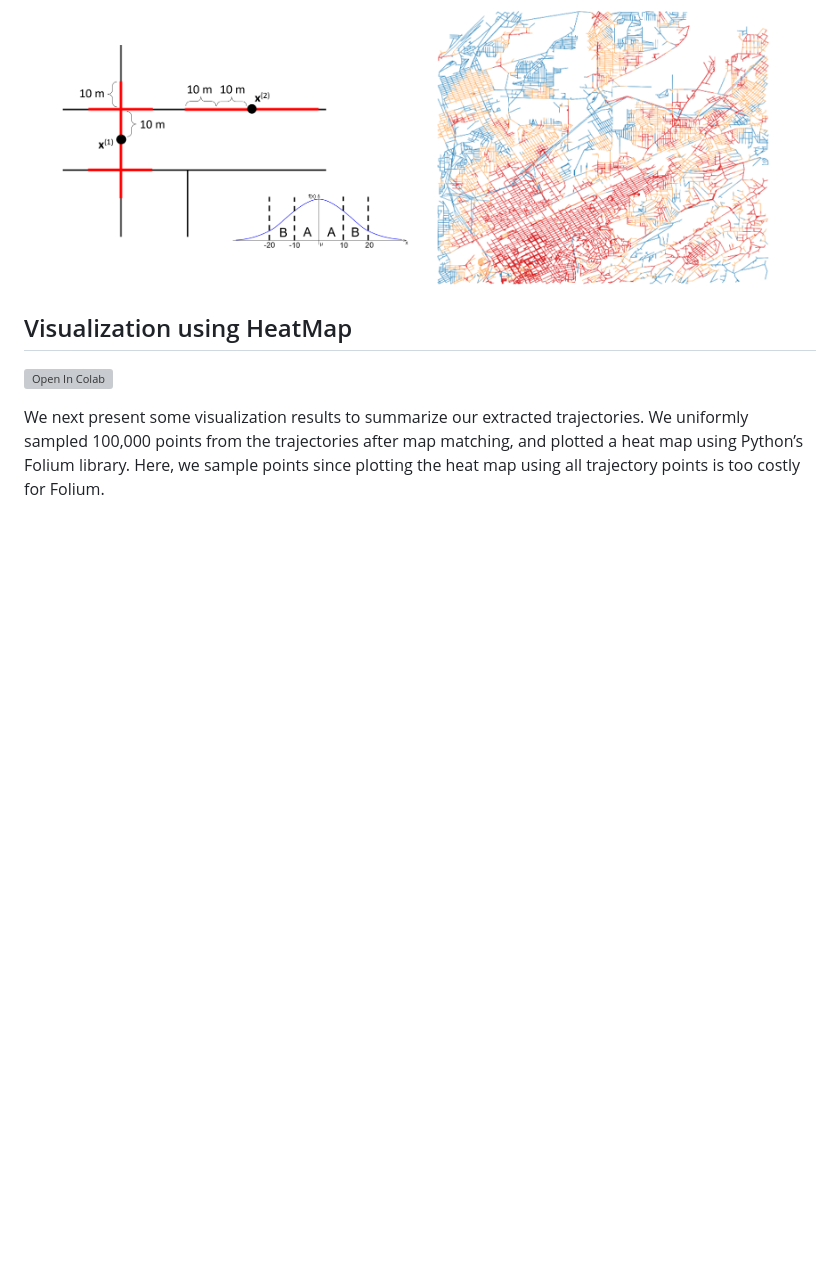
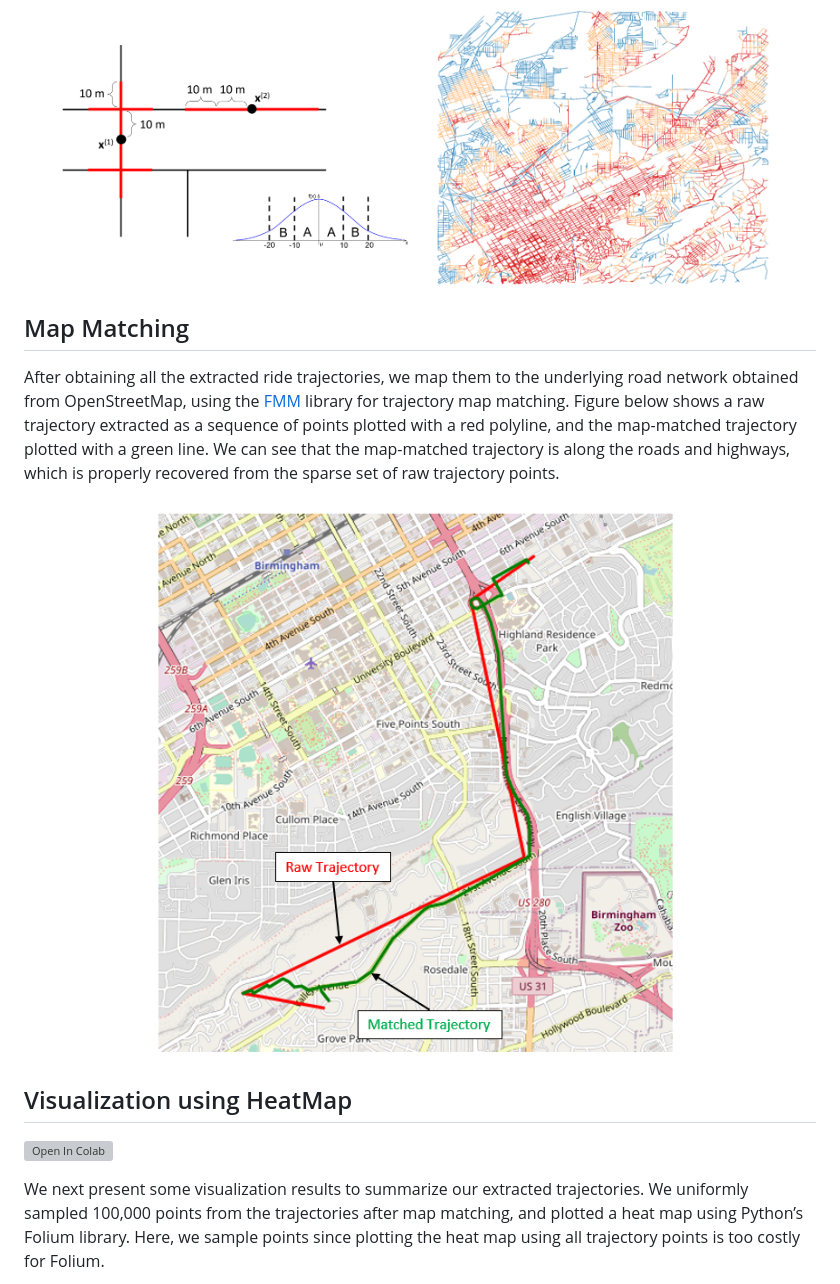
Before and after one commit to jalal1/UberSim, a Markdown page: README.md, the part around the change. Rendered like a GitHub page; pictures changed too: imgs/raw_matched.PNG (added); blank space fills up the shorter version; grey boxes are pictures that could not be loaded.

Commit message:
add map matching

```diff
--- a/README.md
+++ b/README.md
@@ -35,6 +35,19 @@ the generation of realistic Uber rides for agent-based simulation.
   <img src="imgs/netweight.png" width="350" height="300" />
   &nbsp;&nbsp;
   <img src="imgs/std_200.png" width="350" height="300" />
+</p>
+
+## Map Matching
+After obtaining all the extracted ride trajectories, we map them
+to the underlying road network obtained from OpenStreetMap, using the [FMM](https://github.com/cyang-kth/fmm)
+library for trajectory map matching. Figure below shows
+a raw trajectory extracted as a sequence of
+points plotted with a red polyline, and the map-matched trajectory
+plotted with a green line. We can see that the map-matched trajectory is along the roads and highways, which is properly recovered
+from the sparse set of raw trajectory points.
+
+<p align="center">
+  <img src="imgs/raw_matched.PNG"/>
 </p>
 
 ## Visualization using HeatMap
```
